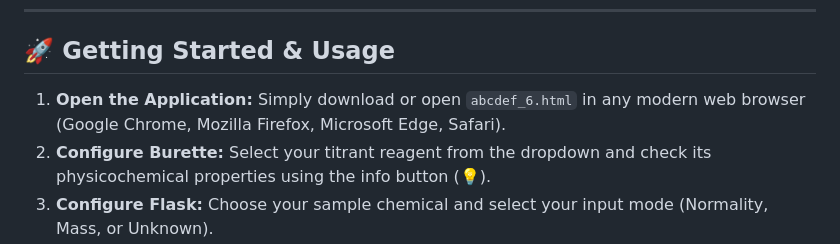
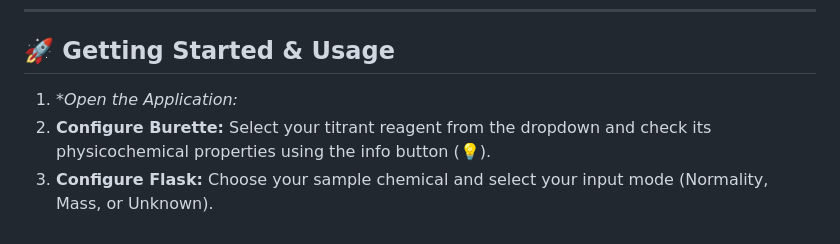
Before and after one commit to joashsam07-cell/Titration-engine, a Markdown page: README.md, the part around the change. Rendered like a GitHub page.

```diff
--- a/README.md
+++ b/README.md
@@ -30,7 +30,7 @@ An advanced, interactive web-based analytical chemistry engine and titration sim
 
 ## 🚀 Getting Started & Usage
 
-1. **Open the Application:** Simply download or open `abcdef_6.html` in any modern web browser (Google Chrome, Mozilla Firefox, Microsoft Edge, Safari).
+1. **Open the Application:*
 2. **Configure Burette:** Select your titrant reagent from the dropdown and check its physicochemical properties using the info button (💡).
 3. **Configure Flask:** Choose your sample chemical and select your input mode (Normality, Mass, or Unknown).
 4. **Run Simulation or Input Readings:**
```
